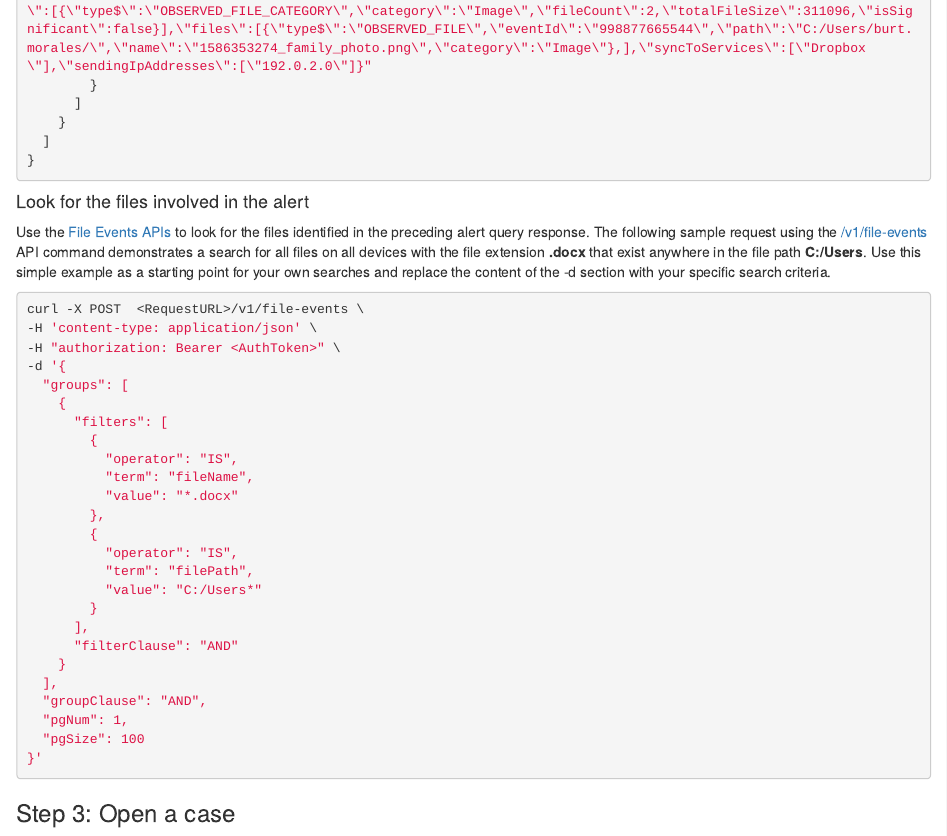
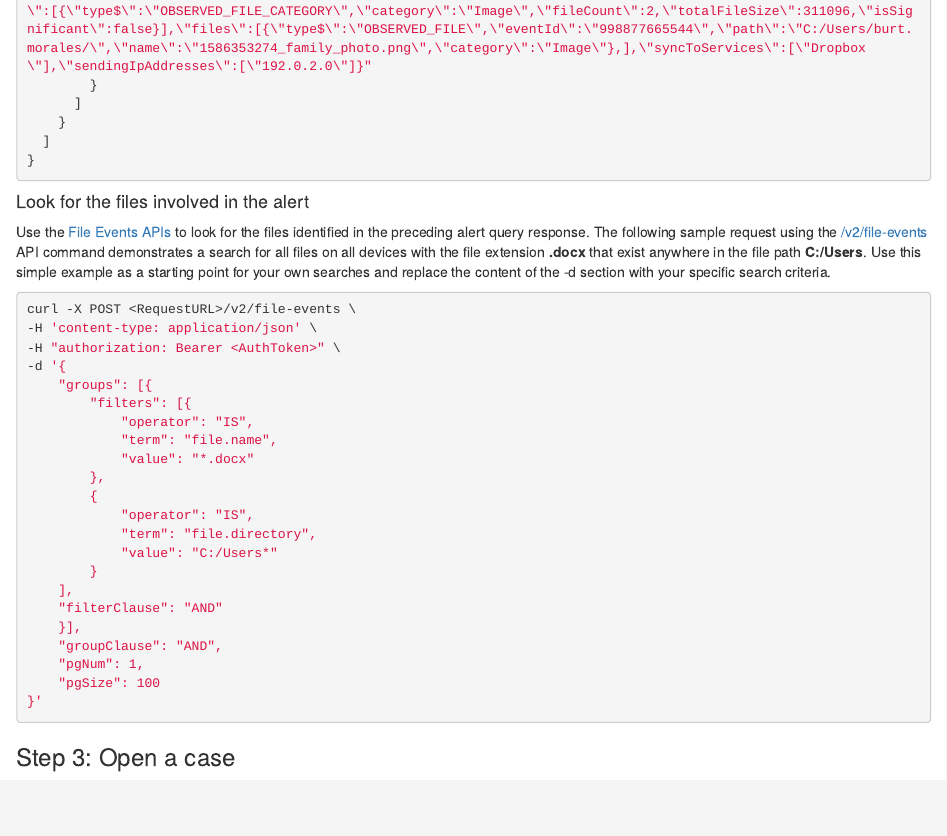
Before and after one commit to code42/developer.code42.com, an R Markdown document (source/api/user-guides/use_case_alerts.rmd): the page in a window 1100 px wide, from 2870 px down. Rendered offline with R 4.5, knitr and Pandoc, with nearby package versions.

Commit message:
Update use_case_alerts.rmd (#86)
* Update use_case_alerts.rmd

Updated example to use /v2/file-events instead of /v1/file-events

* Update use_case_alerts.rmd

````diff
--- a/source/api/user-guides/use_case_alerts.rmd
+++ b/source/api/user-guides/use_case_alerts.rmd
@@ -162,33 +162,30 @@ A successful response returns full details about the alert notification, includi
 #### Look for the files involved in the alert
 
 Use the [File Events APIs](#tag/File-Events) to look for the files identified in the preceding alert query response.
-The following sample request using the [/v1/file-events](/api#operation/searchEventsUsingPOST) API command demonstrates a search for all files on all devices with the file extension **.docx** that exist anywhere in the file path **C:/Users**. Use this simple example as a starting point for your own searches and replace the content of the -d section with your specific search criteria.
+The following sample request using the [/v2/file-events](/api#operation/searchEventsUsingPOST_1) API command demonstrates a search for all files on all devices with the file extension **.docx** that exist anywhere in the file path **C:/Users**. Use this simple example as a starting point for your own searches and replace the content of the -d section with your specific search criteria.
 
 ```bash
-curl -X POST  <RequestURL>/v1/file-events \
+curl -X POST <RequestURL>/v2/file-events \
 -H 'content-type: application/json' \
 -H "authorization: Bearer <AuthToken>" \
 -d '{
-  "groups": [
-    {
-      "filters": [
-        {
-          "operator": "IS",
-          "term": "fileName",
-          "value": "*.docx"
+    "groups": [{
+        "filters": [{
+            "operator": "IS",
+            "term": "file.name",
+            "value": "*.docx"
         },
         {
-          "operator": "IS",
-          "term": "filePath",
-          "value": "C:/Users*"
+            "operator": "IS",
+            "term": "file.directory",
+            "value": "C:/Users*"
         }
-      ],
-      "filterClause": "AND"
-    }
-  ],
-  "groupClause": "AND",
-  "pgNum": 1,
-  "pgSize": 100
+    ],
+    "filterClause": "AND"
+    }],
+    "groupClause": "AND",
+    "pgNum": 1,
+    "pgSize": 100
 }'
 ```
 
````
